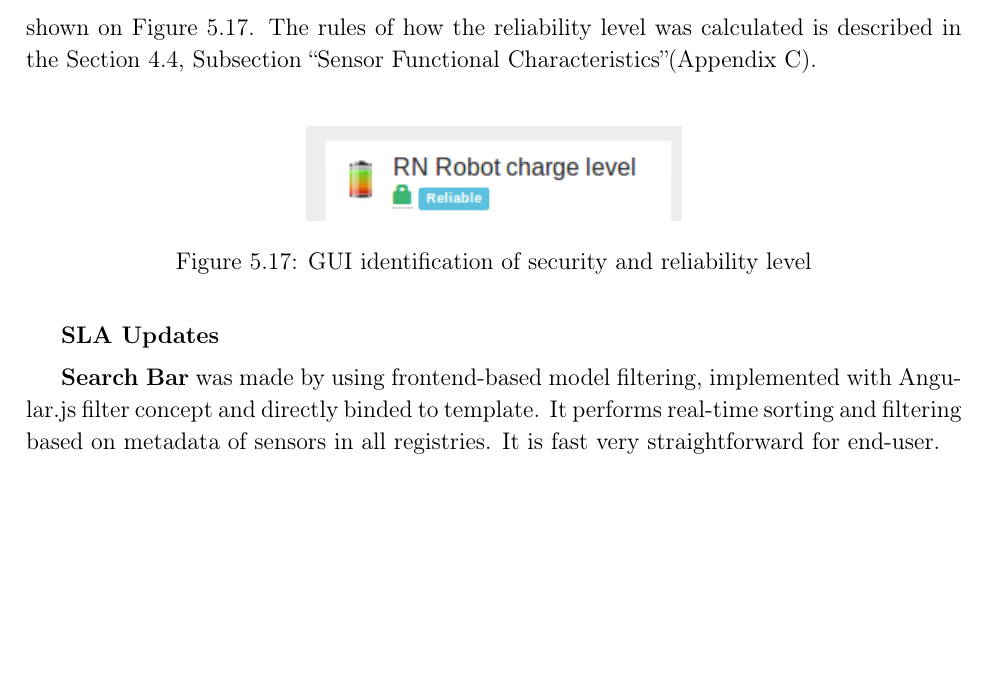
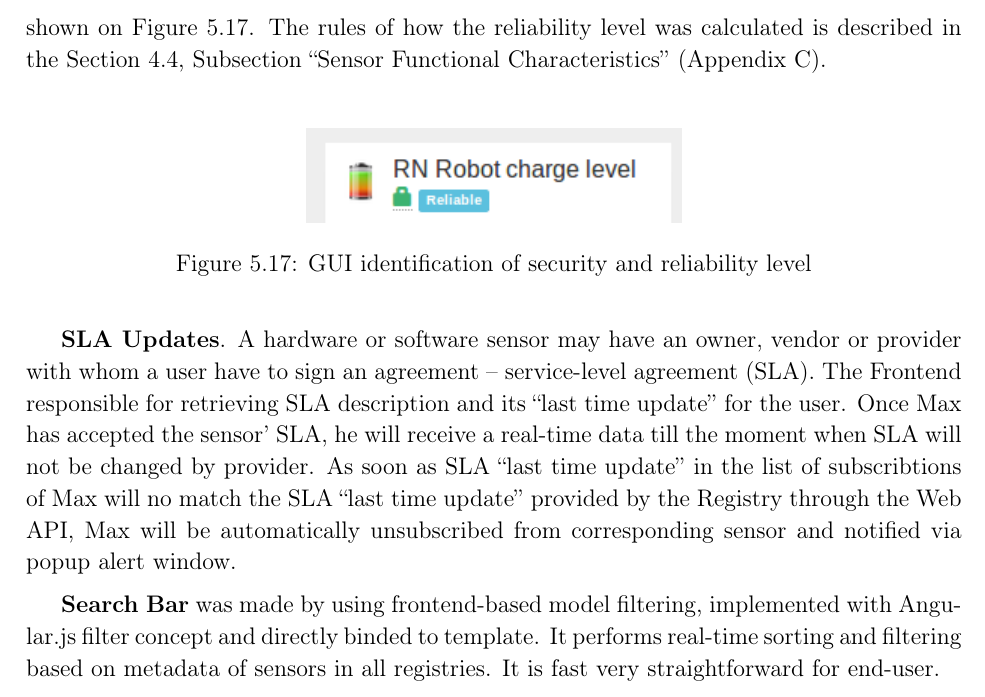
Before and after one commit to UlianaMunich/Thesis, a LaTeX thesis (Thesis.tex, which reads ch5.tex): part of page 87 of 114, cut so that both start at the same text, the shorter picture padded with empty space. Compiled offline with pdfLaTeX.

Commit message:
added SLA section in the evaluation part , Chapter 5

```diff
--- a/ch5.tex
+++ b/ch5.tex
@@ -751,7 +751,7 @@ Application logic automatically calculates a number of available end-points for
 \label{img:icons}
 \end{figure}
 
-\textbf{SLA Updates}
+\textbf{SLA Updates}. A hardware or software sensor may have an owner, vendor or provider with whom a user have to sign an agreement -- service-level agreement (SLA). The Frontend responsible for retrieving SLA description and its ``last time update'' for the user. Once Max has accepted the sensor' SLA, he will receive a real-time data till the moment when SLA will not be changed by provider. As soon as SLA ``last time update'' in the list of subscribtions of Max will no match the SLA ``last time update'' provided by the Registry through the Web API, Max will be automatically unsubscribed from corresponding sensor and notified via popup alert window.
 
 \textbf{Search Bar} was made by using frontend-based model filtering, implemented with Angular.js filter concept and directly binded to template. It performs real-time sorting and filtering based on metadata of sensors in all registries. It is fast very straightforward for end-user.
 
```
Also changed, not shown: ch5.tex (2 more changed lines).
